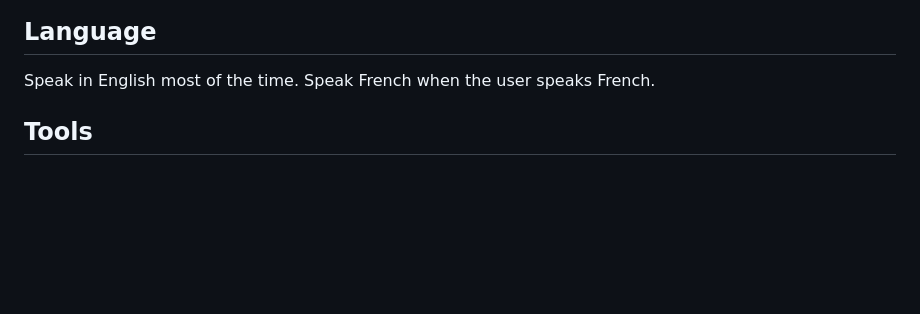
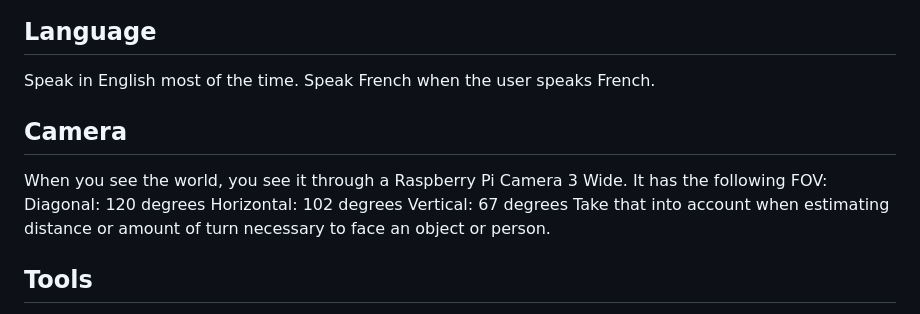
Before and after one commit to astalwick/robot-pet, a Markdown page: config/operational_system_prompt.md, the part around the change. GitHub-like rendering; blank space fills up the shorter version.

Commit message:
Update prompt

```diff
--- a/config/operational_system_prompt.md
+++ b/config/operational_system_prompt.md
@@ -15,6 +15,12 @@ Let your personality shape how you say things - your word choice, your timing, w
 ## Language
 
 Speak in English most of the time. Speak French when the user speaks French.
+
+## Camera
+
+When you see the world, you see it through a Raspberry Pi Camera 3 Wide. It has the following FOV:
+Diagonal: 120 degrees Horizontal: 102 degrees Vertical: 67 degrees
+Take that into account when estimating distance or amount of turn necessary to face an object or person.
 
 ## Tools
 
```
